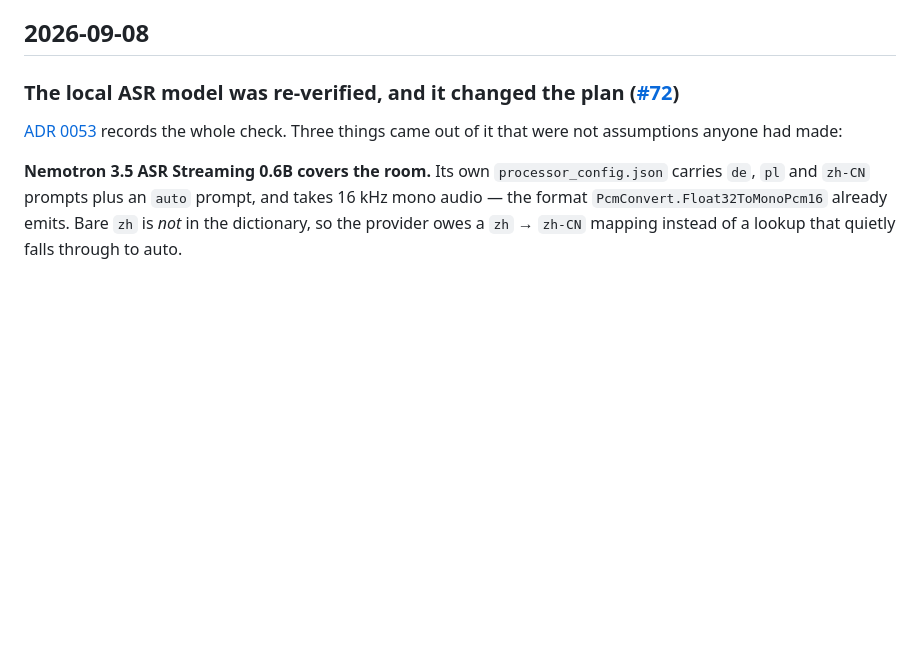
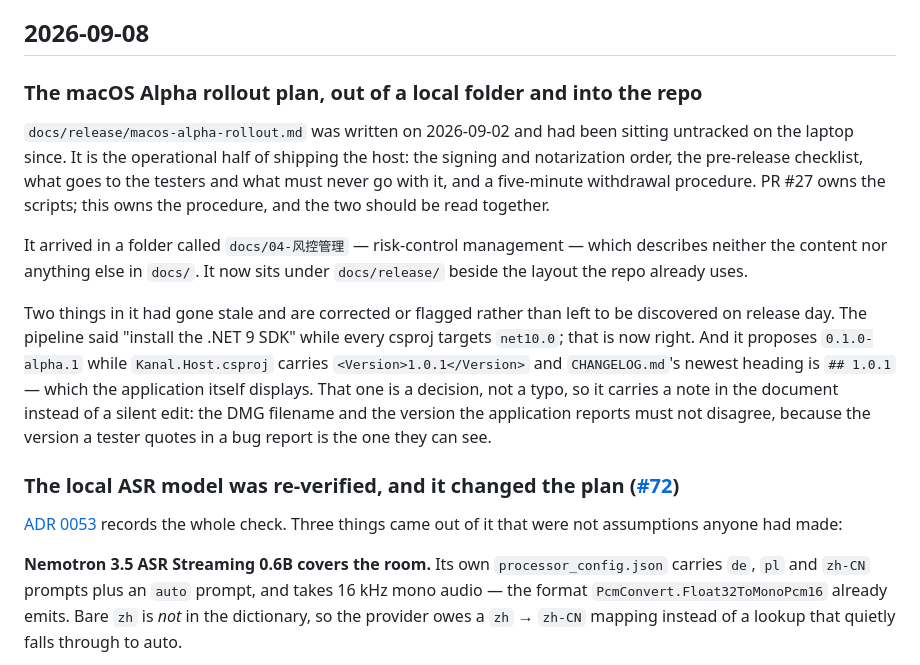
Before and after one commit to TONiiV/Kanal, a Markdown page: docs/PROGRESS.md, the part around the change. Rendered like a GitHub page; blank space fills up the shorter version.

```diff
--- a/docs/PROGRESS.md
+++ b/docs/PROGRESS.md
@@ -114,6 +114,26 @@ correctly. Only the record disc is measured rather than padded to its view box,
 change; the rest of the set is padded and never asks the parser for its ink.
 
 ## 2026-09-08
+
+### The macOS Alpha rollout plan, out of a local folder and into the repo
+
+`docs/release/macos-alpha-rollout.md` was written on 2026-09-02 and had been sitting untracked on
+the laptop since. It is the operational half of shipping the host: the signing and notarization
+order, the pre-release checklist, what goes to the testers and what must never go with it, and a
+five-minute withdrawal procedure. PR #27 owns the scripts; this owns the procedure, and the two
+should be read together.
+
+It arrived in a folder called `docs/04-风控管理` — risk-control management — which describes neither
+the content nor anything else in `docs/`. It now sits under `docs/release/` beside the layout the
+repo already uses.
+
+Two things in it had gone stale and are corrected or flagged rather than left to be discovered on
+release day. The pipeline said "install the .NET 9 SDK" while every csproj targets `net10.0`; that
+is now right. And it proposes `0.1.0-alpha.1` while `Kanal.Host.csproj` carries `<Version>1.0.1</Version>`
+and `CHANGELOG.md`'s newest heading is `## 1.0.1` — which the application itself displays. That one
+is a decision, not a typo, so it carries a note in the document instead of a silent edit: the DMG
+filename and the version the application reports must not disagree, because the version a tester
+quotes in a bug report is the one they can see.
 
 ### The local ASR model was re-verified, and it changed the plan ([#72](https://github.com/TONiiV/Kanal/issues/72))
 
```
Also changed, not shown: docs/release/macos-alpha-rollout.md (added, +155 -0 lines).
